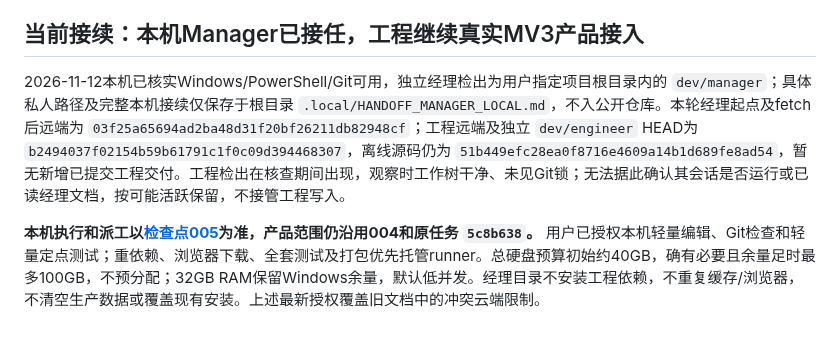
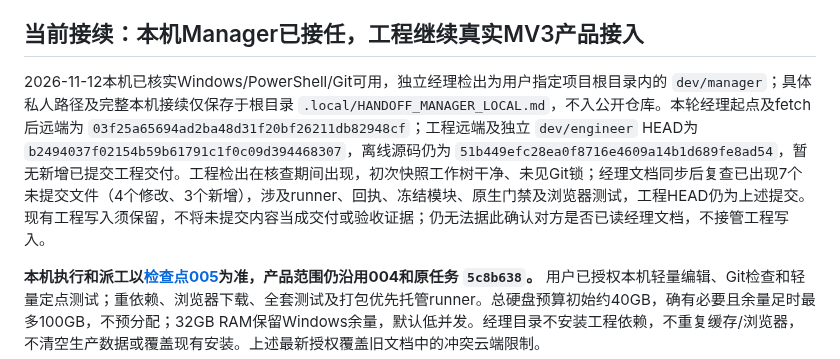
Before and after one commit to Tianyao1234567/job-application-assistant, a Markdown page: HANDOFF_MANAGER.md, the part around the change. Drawn GitHub-style; blank space fills up the shorter version.

Commit message:
docs: record observed uncommitted Engineer work [skip ci]

```diff
--- a/HANDOFF_MANAGER.md
+++ b/HANDOFF_MANAGER.md
@@ -8,7 +8,7 @@
 
 ## 当前接续：本机Manager已接任，工程继续真实MV3产品接入
 
-2026-11-12本机已核实Windows/PowerShell/Git可用，独立经理检出为用户指定项目根目录内的 `dev/manager`；具体私人路径及完整本机接续仅保存于根目录 `.local/HANDOFF_MANAGER_LOCAL.md`，不入公开仓库。本轮经理起点及fetch后远端为 `03f25a65694ad2ba48d31f20bf26211db82948cf`；工程远端及独立 `dev/engineer` HEAD为 `b2494037f02154b59b61791c1f0c09d394468307`，离线源码仍为 `51b449efc28ea0f8716e4609a14b1d689fe8ad54`，暂无新增已提交工程交付。工程检出在核查期间出现，观察时工作树干净、未见Git锁；无法据此确认其会话是否运行或已读经理文档，按可能活跃保留，不接管工程写入。
+2026-11-12本机已核实Windows/PowerShell/Git可用，独立经理检出为用户指定项目根目录内的 `dev/manager`；具体私人路径及完整本机接续仅保存于根目录 `.local/HANDOFF_MANAGER_LOCAL.md`，不入公开仓库。本轮经理起点及fetch后远端为 `03f25a65694ad2ba48d31f20bf26211db82948cf`；工程远端及独立 `dev/engineer` HEAD为 `b2494037f02154b59b61791c1f0c09d394468307`，离线源码仍为 `51b449efc28ea0f8716e4609a14b1d689fe8ad54`，暂无新增已提交工程交付。工程检出在核查期间出现，初次快照工作树干净、未见Git锁；经理文档同步后复查已出现7个未提交文件（4个修改、3个新增），涉及runner、回执、冻结模块、原生门禁及浏览器测试，工程HEAD仍为上述提交。现有工程写入须保留，不将未提交内容当成交付或验收证据；仍无法据此确认对方是否已读经理文档，不接管工程写入。
 
 **本机执行和派工以[检查点005](docs/PROFILE_USABILITY_CHECKPOINT_005.md)为准，产品范围仍沿用004和原任务 `5c8b638`。** 用户已授权本机轻量编辑、Git检查和轻量定点测试；重依赖、浏览器下载、全套测试及打包优先托管runner。总硬盘预算初始约40GB，确有必要且余量足时最多100GB，不预分配；32GB RAM保留Windows余量，默认低并发。经理目录不安装工程依赖，不重复缓存/浏览器，不清空生产数据或覆盖现有安装。上述最新授权覆盖旧文档中的冲突云端限制。
 
```
Also changed, not shown: docs/PROFILE_USABILITY_CHECKPOINT_005.md (+1 -1 lines).
